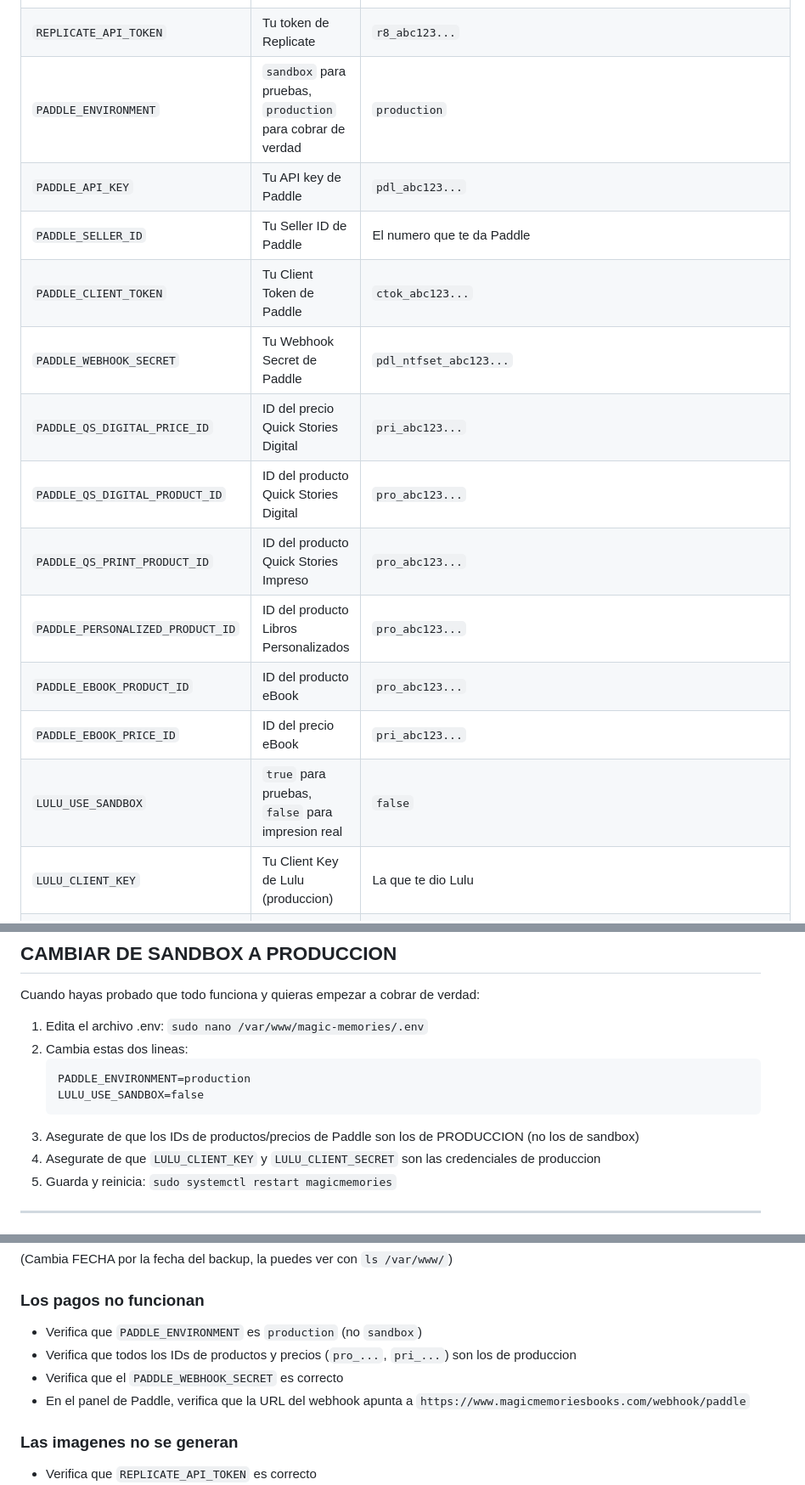
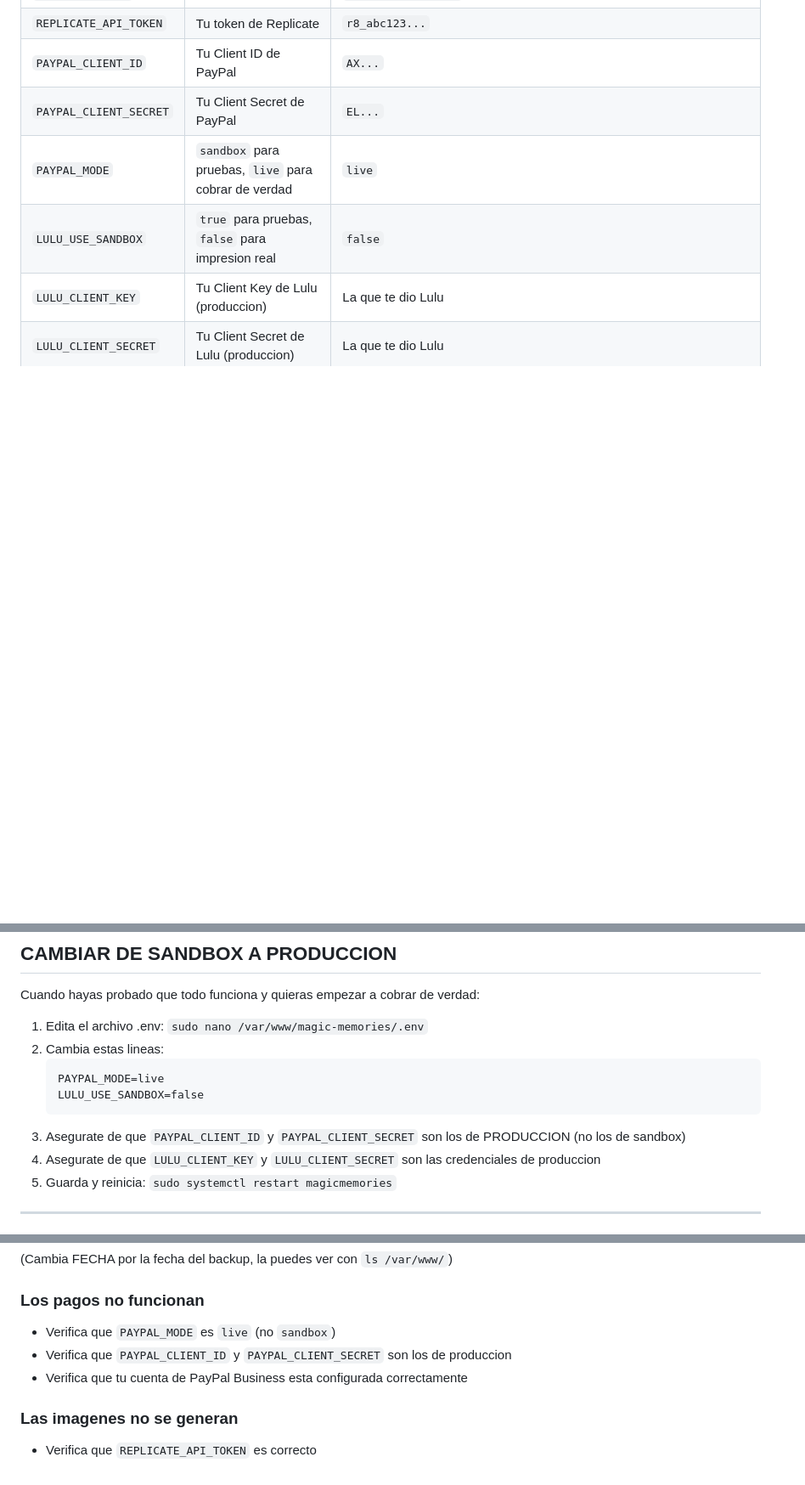
Before and after one commit to magicmemoriesbooks-io/magic-memories-page, a Markdown page: GUIA_VPS.md, 3 parts joined by grey strips. Shown at 85% size. Drawn GitHub-style; blank space fills up the shorter version.

Commit message:
sync: update GUIA_VPS.md

````diff
--- a/GUIA_VPS.md
+++ b/GUIA_VPS.md
@@ -135,17 +135,9 @@ Se abrira un editor de texto. Recorre el archivo y cambia cada linea con tus dat
 | `SESSION_SECRET` | Una cadena aleatoria larga | Genera una con el comando que dice en el archivo |
 | `OPENAI_API_KEY` | Tu clave de OpenAI | `sk-proj-abc123...` |
 | `REPLICATE_API_TOKEN` | Tu token de Replicate | `r8_abc123...` |
-| `PADDLE_ENVIRONMENT` | `sandbox` para pruebas, `production` para cobrar de verdad | `production` |
-| `PADDLE_API_KEY` | Tu API key de Paddle | `pdl_abc123...` |
-| `PADDLE_SELLER_ID` | Tu Seller ID de Paddle | El numero que te da Paddle |
-| `PADDLE_CLIENT_TOKEN` | Tu Client Token de Paddle | `ctok_abc123...` |
-| `PADDLE_WEBHOOK_SECRET` | Tu Webhook Secret de Paddle | `pdl_ntfset_abc123...` |
-| `PADDLE_QS_DIGITAL_PRICE_ID` | ID del precio Quick Stories Digital | `pri_abc123...` |
-| `PADDLE_QS_DIGITAL_PRODUCT_ID` | ID del producto Quick Stories Digital | `pro_abc123...` |
-| `PADDLE_QS_PRINT_PRODUCT_ID` | ID del producto Quick Stories Impreso | `pro_abc123...` |
-| `PADDLE_PERSONALIZED_PRODUCT_ID` | ID del producto Libros Personalizados | `pro_abc123...` |
-| `PADDLE_EBOOK_PRODUCT_ID` | ID del producto eBook | `pro_abc123...` |
-| `PADDLE_EBOOK_PRICE_ID` | ID del precio eBook | `pri_abc123...` |
+| `PAYPAL_CLIENT_ID` | Tu Client ID de PayPal | `AX...` |
+| `PAYPAL_CLIENT_SECRET` | Tu Client Secret de PayPal | `EL...` |
+| `PAYPAL_MODE` | `sandbox` para pruebas, `live` para cobrar de verdad | `live` |
 | `LULU_USE_SANDBOX` | `true` para pruebas, `false` para impresion real | `false` |
 | `LULU_CLIENT_KEY` | Tu Client Key de Lulu (produccion) | La que te dio Lulu |
 | `LULU_CLIENT_SECRET` | Tu Client Secret de Lulu (produccion) | La que te dio Lulu |
@@ -217,12 +209,12 @@ Abre tu navegador y visita:
 Cuando hayas probado que todo funciona y quieras empezar a cobrar de verdad:
 
 1. Edita el archivo .env: `sudo nano /var/www/magic-memories/.env`
-2. Cambia estas dos lineas:
+2. Cambia estas lineas:
    ```
-   PADDLE_ENVIRONMENT=production
+   PAYPAL_MODE=live
    LULU_USE_SANDBOX=false
    ```
-3. Asegurate de que los IDs de productos/precios de Paddle son los de PRODUCCION (no los de sandbox)
+3. Asegurate de que `PAYPAL_CLIENT_ID` y `PAYPAL_CLIENT_SECRET` son los de PRODUCCION (no los de sandbox)
 4. Asegurate de que `LULU_CLIENT_KEY` y `LULU_CLIENT_SECRET` son las credenciales de produccion
 5. Guarda y reinicia: `sudo systemctl restart magicmemories`
 
@@ -260,10 +252,9 @@ sudo systemctl start magicmemories
 (Cambia FECHA por la fecha del backup, la puedes ver con `ls /var/www/`)
 
 ### Los pagos no funcionan
-- Verifica que `PADDLE_ENVIRONMENT` es `production` (no `sandbox`)
-- Verifica que todos los IDs de productos y precios (`pro_...`, `pri_...`) son los de produccion
-- Verifica que el `PADDLE_WEBHOOK_SECRET` es correcto
-- En el panel de Paddle, verifica que la URL del webhook apunta a `https://www.magicmemoriesbooks.com/webhook/paddle`
+- Verifica que `PAYPAL_MODE` es `live` (no `sandbox`)
+- Verifica que `PAYPAL_CLIENT_ID` y `PAYPAL_CLIENT_SECRET` son los de produccion
+- Verifica que tu cuenta de PayPal Business esta configurada correctamente
 
 ### Las imagenes no se generan
 - Verifica que `REPLICATE_API_TOKEN` es correcto
````
